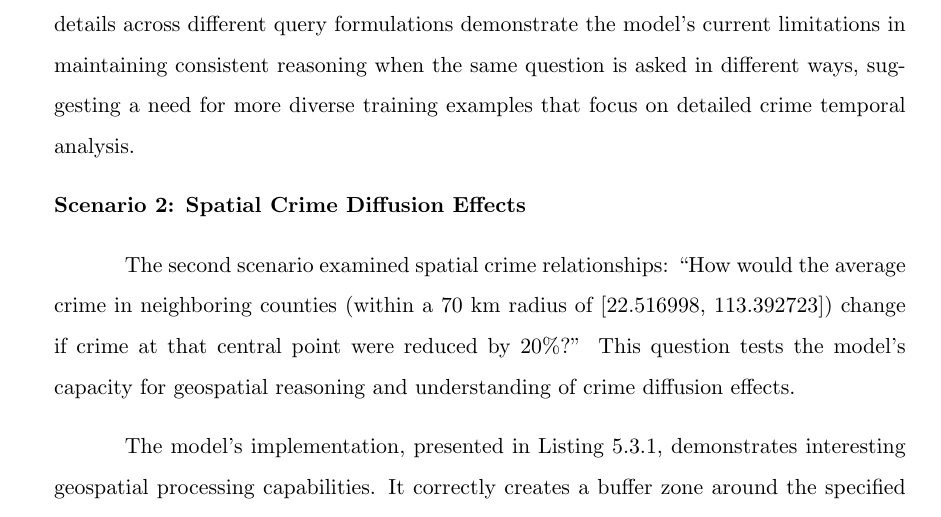
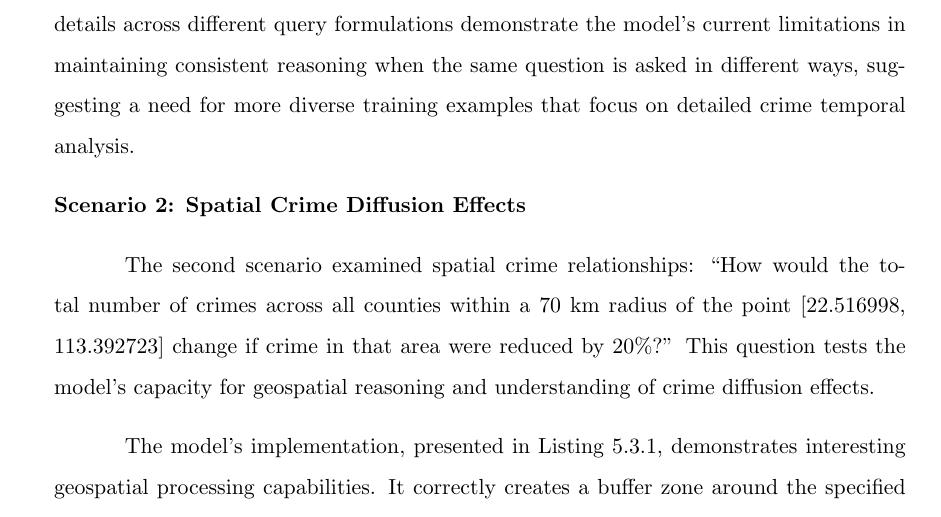
Before and after one commit to jeremy-jmc/utec-tesis, a LaTeX thesis (doc/main.tex, which reads doc/secciones/capitulo4.tex): part of page 40 of 66, cut so that both start at the same text. Compiled offline with pdfLaTeX.

Commit message:
cambios en q2 study case

```diff
--- a/doc/secciones/capitulo4.tex
+++ b/doc/secciones/capitulo4.tex
@@ -157,7 +157,7 @@ The model's responses consistently identify a 46\% reduction in total crime if n
 
 \noindent \textbf{Scenario 2: Spatial Crime Diffusion Effects}  % TODO: mejorar
 
-The second scenario examined spatial crime relationships: ``How would the average crime in neighboring counties (within a 70 km radius of [22.516998, 113.392723]) change if crime at that central point were reduced by 20\%?'' This question tests the model's capacity for geospatial reasoning and understanding of crime diffusion effects.
+The second scenario examined spatial crime relationships: ``How would the total number of crimes across all counties within a 70 km radius of the point [22.516998, 113.392723] change if crime in that area were reduced by 20\%?'' This question tests the model's capacity for geospatial reasoning and understanding of crime diffusion effects.
 
 The model's implementation, presented in Listing \ref{lst:q2}, demonstrates interesting geospatial processing capabilities. It correctly creates a buffer zone around the specified coordinates, identifies neighboring counties through geometric intersection analysis, and simulates crime reduction scenarios through statistical sampling.
 
```
